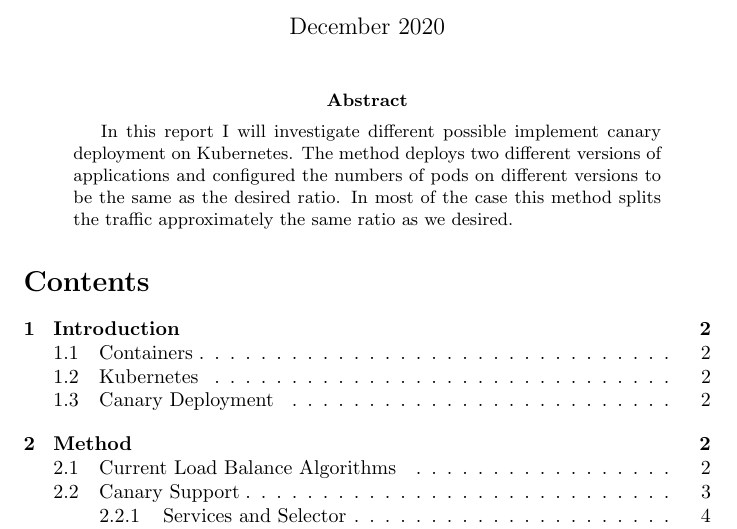
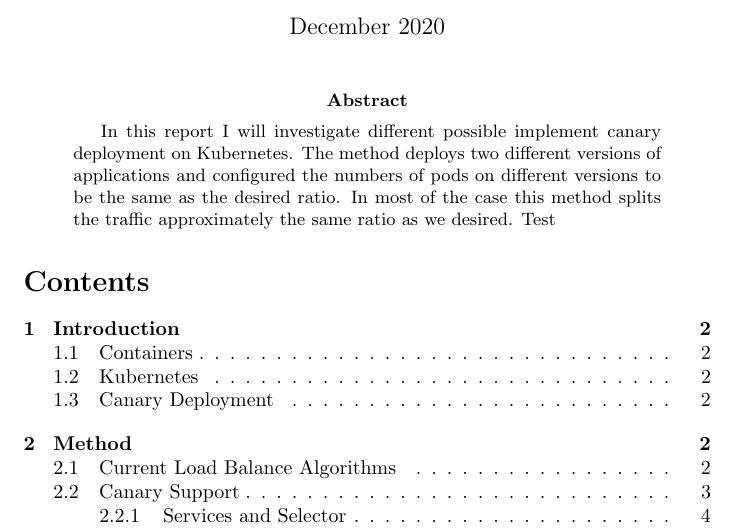
Before and after one commit to ZijiaZhang/LatexSample, a LaTeX paper (file1.tex): part of page 1 of 7, cut so that both start at the same text. Compiled offline with pdfLaTeX.

Commit message:
Edit on GitOffice

```diff
--- a/file1.tex
+++ b/file1.tex
@@ -13,7 +13,7 @@
 
 
 \begin{abstract}
-    In this report I will investigate different possible implement canary deployment on Kubernetes. The method deploys two different versions of applications and configured the numbers of pods on different versions to be the same as the desired ratio. In most of the case this method splits the traffic approximately the same ratio as we desired.
+    In this report I will investigate different possible implement canary deployment on Kubernetes. The method deploys two different versions of applications and configured the numbers of pods on different versions to be the same as the desired ratio. In most of the case this method splits the traffic approximately the same ratio as we desired. Test
 \end{abstract}
 
 \tableofcontents
```
